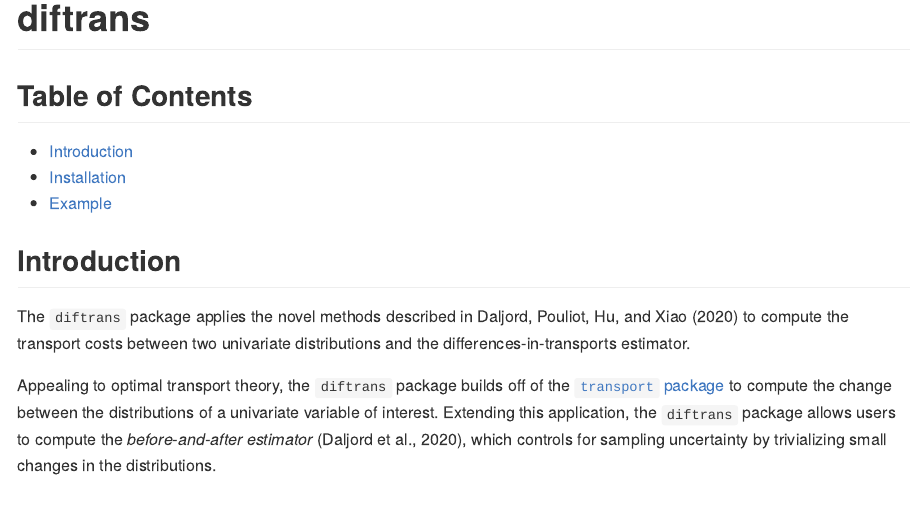
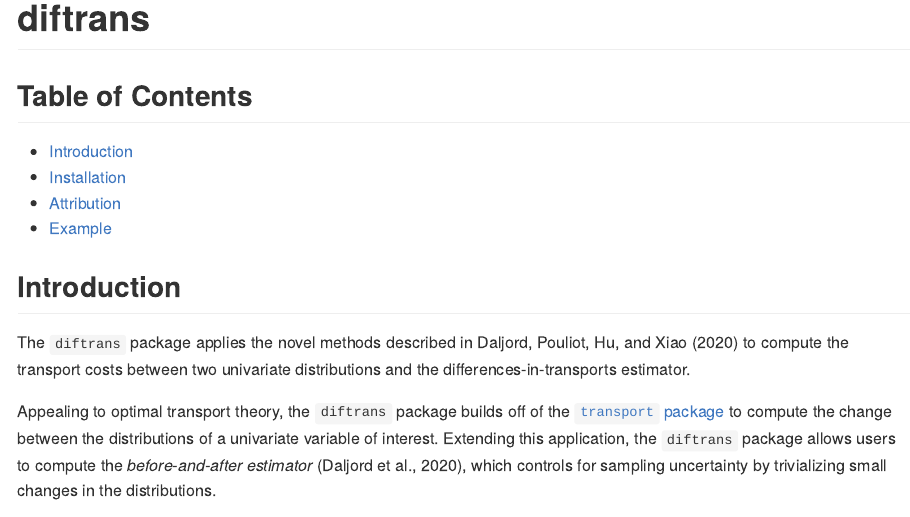
Before and after one commit to omkarakatta/diftrans, an R Markdown document (README.Rmd): the page in a window 1100 px wide, from its top. The pictures show the output file README.md that the author committed with the source, drawn offline in the style of GitHub; badge pictures from the web are left out.

Commit message:
update toc in README

```diff
--- a/README.Rmd
+++ b/README.Rmd
@@ -26,6 +26,7 @@ knitr::opts_chunk$set(
 
 * [Introduction](#introduction)
 * [Installation](#installation)
+* [Attribution](#attribution)
 * [Example](#example)
 
 ## Introduction
```
Also changed, not shown: README.md.
